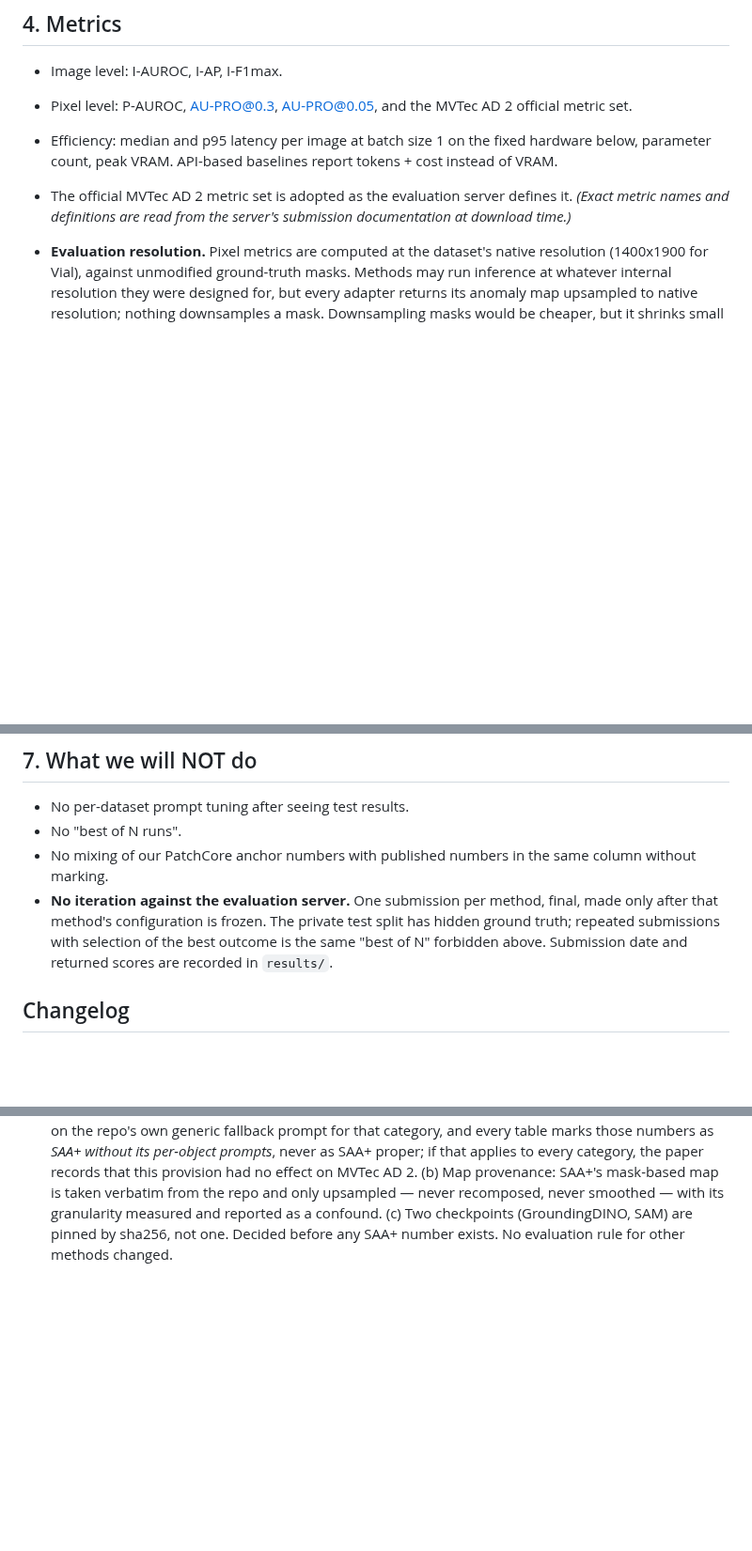
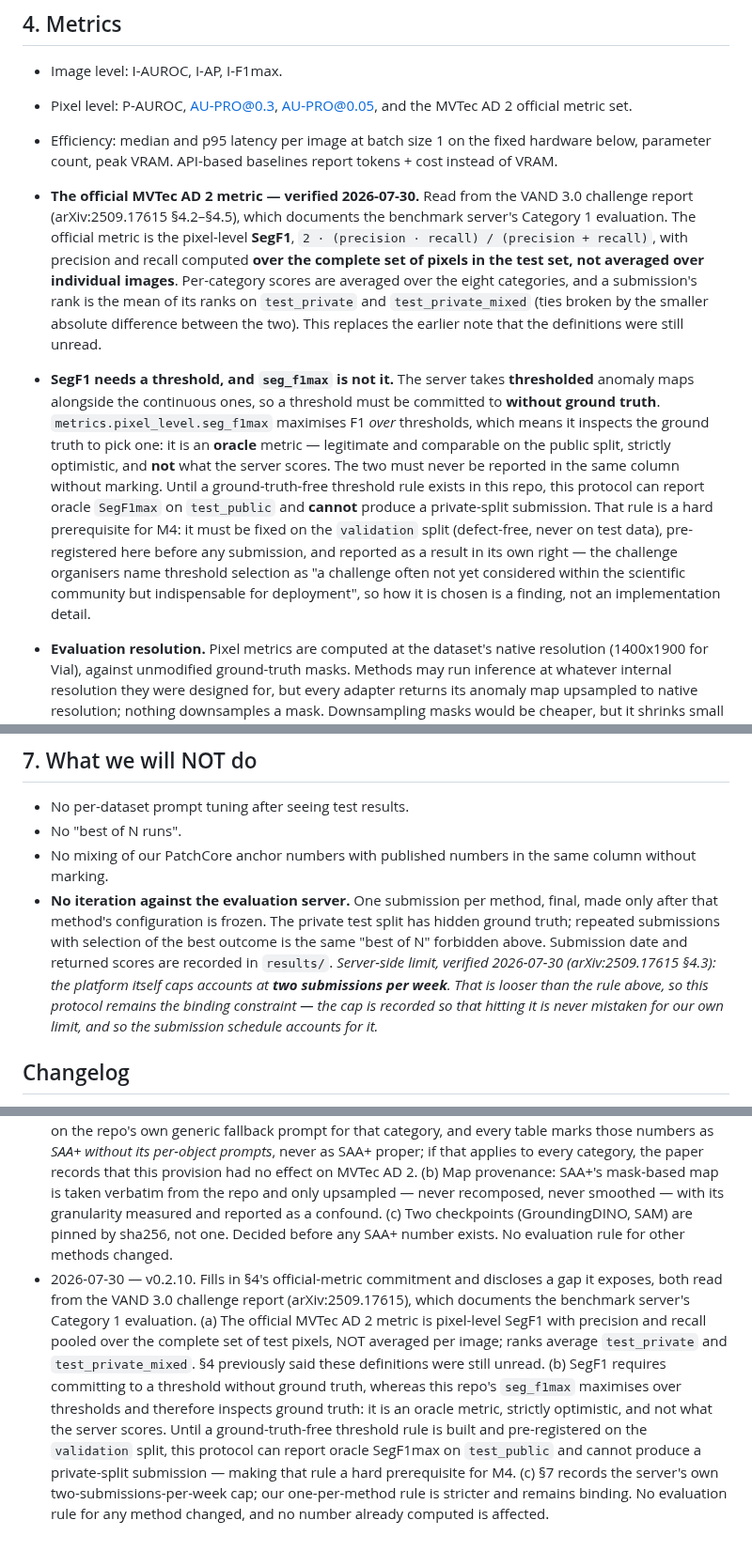
Before and after one commit to andrudebaran7/vlm-anomaly-bench, a Markdown page: docs/protocol.md, 3 parts joined by grey strips. Shown at 94% size. Rendered like a GitHub page; blank space fills up the shorter version.

Commit message:
docs: verify the official MVTec AD 2 metric; disclose the seg_f1max gap (v0.2.10)
Read from the VAND 3.0 challenge report (arXiv:2509.17615), which documents the
benchmark server's Category 1 evaluation — the same server this study submits to.

§4 had committed to adopting the official metric set "as the evaluation server
defines it" while noting the definitions were still unread. They are now read:
pixel-level SegF1 with precision and recall pooled over the complete set of test
pixels, NOT averaged per image.

That exposes a gap. The server takes thresholded maps, so a threshold must be
committed to without ground truth, while this repo's seg_f1max maximises over
thresholds and therefore inspects ground truth. It is an oracle metric —
strictly optimistic and not what the server scores. Recorded plainly rather than
elided: until a ground-truth-free threshold rule is built and pre-registered on
the validation split, this protocol can report oracle SegF1max on test_public
and cannot produce a private-split submission. That makes the rule a hard
prerequisite for M4.

§7 also records the server's own two-submissions-per-week cap, which closes an
open question in datasets-access.md. Our one-per-method rule is stricter, so it
remains the binding constraint.

No evaluation rule for any method changed; no computed number is affected.

Co-Authored-By: Claude Opus 5 <noreply@anthropic.com>

```diff
--- a/docs/protocol.md
+++ b/docs/protocol.md
@@ -159,8 +159,27 @@ bullets above cross-reference "§3.1" — the requirement lives here, the report
 - Pixel level: P-AUROC, AU-PRO@0.3, AU-PRO@0.05, and the MVTec AD 2 official metric set.
 - Efficiency: median and p95 latency per image at batch size 1 on the fixed hardware below,
   parameter count, peak VRAM. API-based baselines report tokens + cost instead of VRAM.
-- The official MVTec AD 2 metric set is adopted as the evaluation server defines it. *(Exact metric
-  names and definitions are read from the server's submission documentation at download time.)*
+- **The official MVTec AD 2 metric — verified 2026-07-30.** Read from the VAND 3.0 challenge report
+  (arXiv:2509.17615 §4.2–§4.5), which documents the benchmark server's Category 1 evaluation. The
+  official metric is the pixel-level **SegF1**, `2 · (precision · recall) / (precision + recall)`,
+  with precision and recall computed **over the complete set of pixels in the test set, not averaged
+  over individual images**. Per-category scores are averaged over the eight categories, and a
+  submission's rank is the mean of its ranks on `test_private` and `test_private_mixed` (ties broken
+  by the smaller absolute difference between the two). This replaces the earlier note that the
+  definitions were still unread.
+
+- **SegF1 needs a threshold, and `seg_f1max` is not it.** The server takes **thresholded** anomaly
+  maps alongside the continuous ones, so a threshold must be committed to **without ground truth**.
+  `metrics.pixel_level.seg_f1max` maximises F1 *over* thresholds, which means it inspects the ground
+  truth to pick one: it is an **oracle** metric — legitimate and comparable on the public split,
+  strictly optimistic, and **not** what the server scores. The two must never be reported in the same
+  column without marking. Until a ground-truth-free threshold rule exists in this repo, this protocol
+  can report oracle `SegF1max` on `test_public` and **cannot** produce a private-split submission.
+  That rule is a hard prerequisite for M4: it must be fixed on the `validation` split (defect-free,
+  never on test data), pre-registered here before any submission, and reported as a result in its own
+  right — the challenge organisers name threshold selection as "a challenge often not yet considered
+  within the scientific community but indispensable for deployment", so how it is chosen is a
+  finding, not an implementation detail.
 - **Evaluation resolution.** Pixel metrics are computed at the dataset's native resolution
   (1400x1900 for Vial), against unmodified ground-truth masks. Methods may run inference at
   whatever internal resolution they were designed for, but every adapter returns its anomaly map
@@ -215,6 +234,10 @@ protocol exclusion). Failed runs are reported as failures, not silently dropped.
   that method's configuration is frozen. The private test split has hidden ground truth; repeated
   submissions with selection of the best outcome is the same "best of N" forbidden above. Submission
   date and returned scores are recorded in `results/`.
+  *Server-side limit, verified 2026-07-30 (arXiv:2509.17615 §4.3): the platform itself caps accounts
+  at **two submissions per week**. That is looser than the rule above, so this protocol remains the
+  binding constraint — the cap is recorded so that hitting it is never mistaken for our own limit,
+  and so the submission schedule accounts for it.*
 
 ## Changelog
 
@@ -291,3 +314,16 @@ protocol exclusion). Failed runs are reported as failures, not silently dropped.
   granularity measured and reported as a confound. (c) Two checkpoints (GroundingDINO, SAM) are pinned
   by sha256, not one. Decided before any SAA+ number exists. No evaluation rule for other methods
   changed.
+- 2026-07-30 — v0.2.10. Fills in §4's official-metric commitment and discloses a gap it exposes,
+  both read from the VAND 3.0 challenge report (arXiv:2509.17615), which documents the benchmark
+  server's Category 1 evaluation. (a) The official MVTec AD 2 metric is pixel-level SegF1 with
+  precision and recall pooled over the complete set of test pixels, NOT averaged per image; ranks
+  average `test_private` and `test_private_mixed`. §4 previously said these definitions were still
+  unread. (b) SegF1 requires committing to a threshold without ground truth, whereas this repo's
+  `seg_f1max` maximises over thresholds and therefore inspects ground truth: it is an oracle metric,
+  strictly optimistic, and not what the server scores. Until a ground-truth-free threshold rule is
+  built and pre-registered on the `validation` split, this protocol can report oracle SegF1max on
+  `test_public` and cannot produce a private-split submission — making that rule a hard prerequisite
+  for M4. (c) §7 records the server's own two-submissions-per-week cap; our one-per-method rule is
+  stricter and remains binding. No evaluation rule for any method changed, and no number already
+  computed is affected.
```
